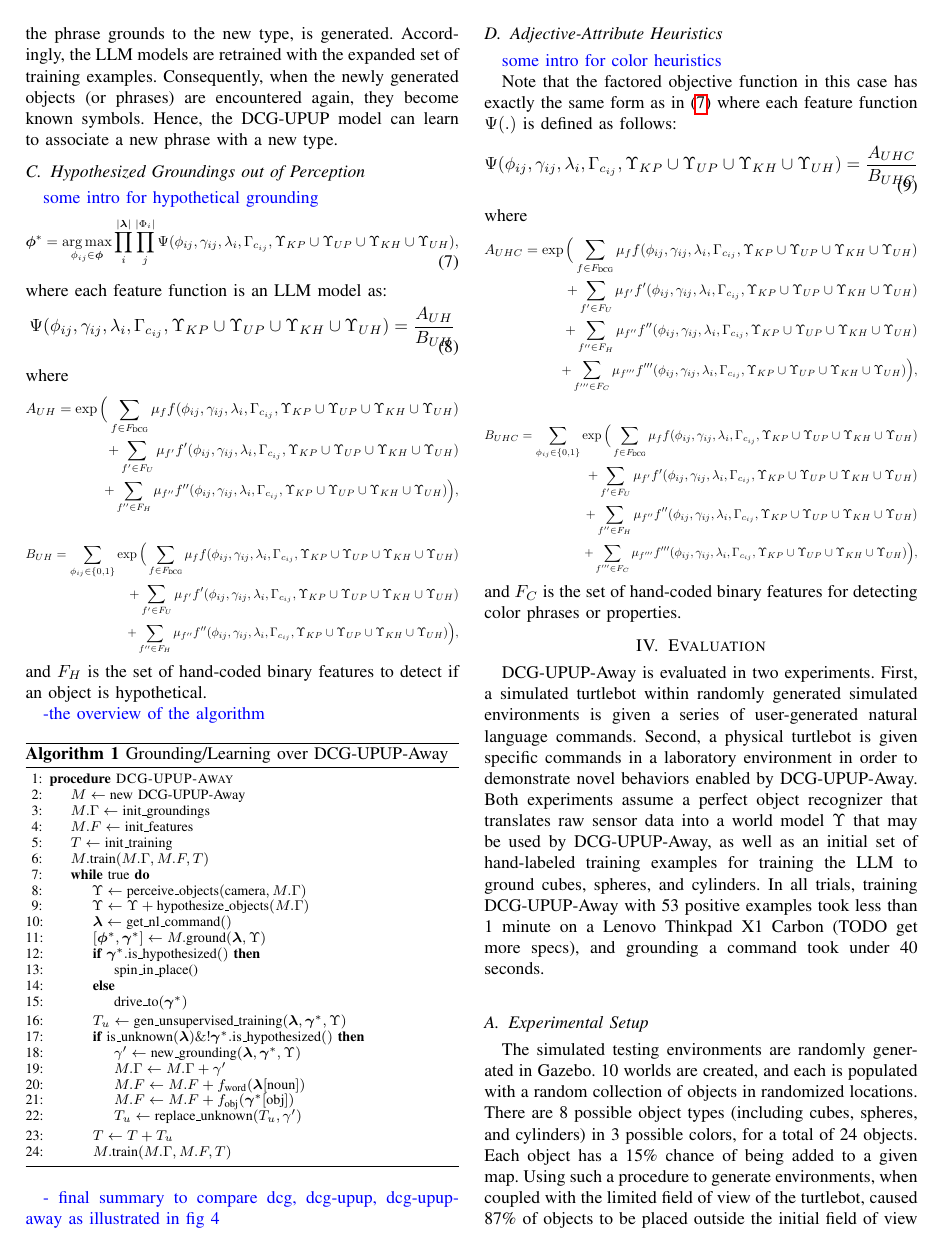
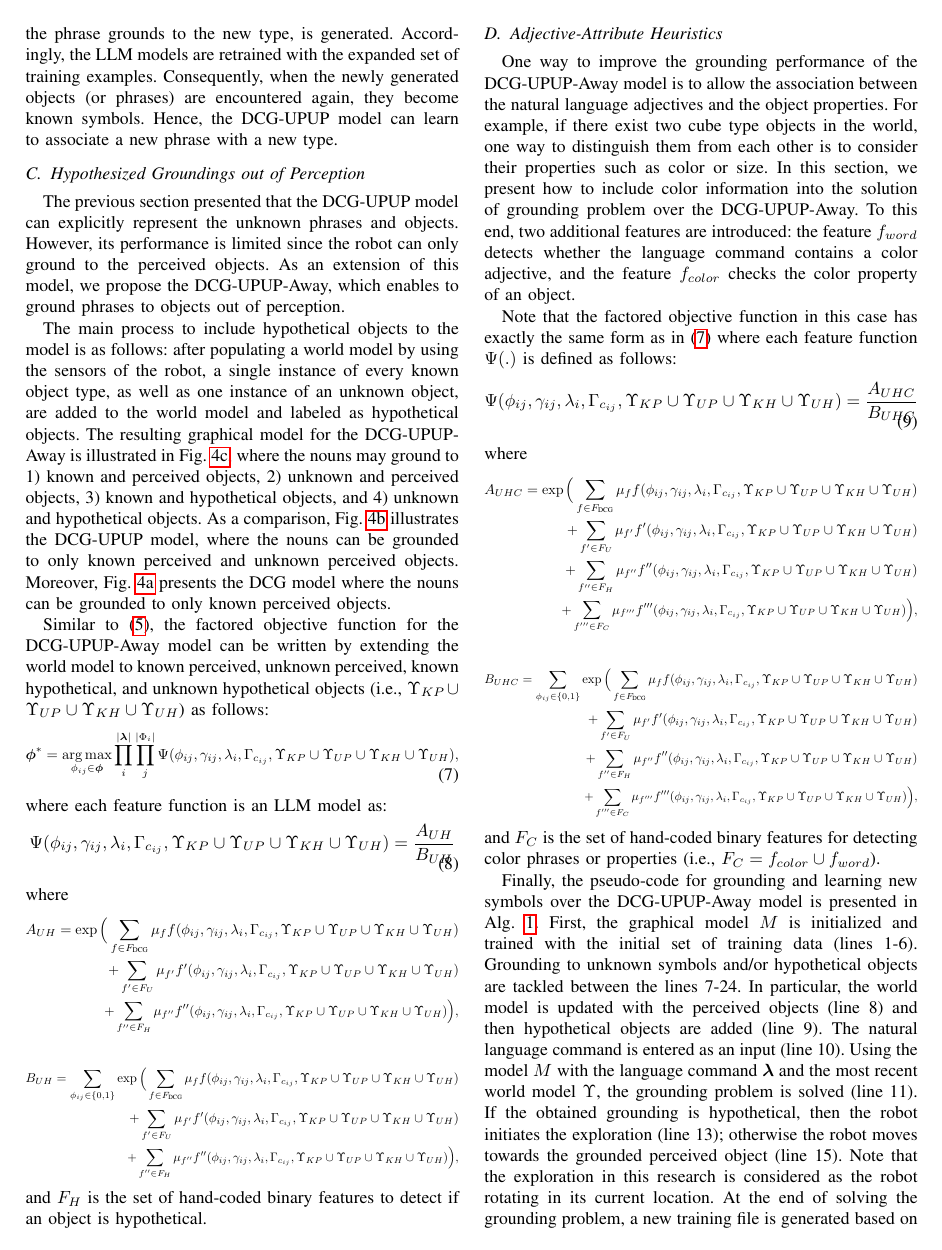
Before and after one commit to mycal-tucker/icra_2017, a LaTeX paper (main.tex, which reads technical.tex): page 4 of 7 before the commit and page 4 of 8 after it. Compiled offline with pdfLaTeX.

Commit message:
revised until sec 4

```diff
--- a/main.tex
+++ b/main.tex
@@ -5,7 +5,7 @@
 \thanks{All authors are with the Computer Science and Artificial Intelligence Laboratory (CSAIL),
 Massachusetts Institute of Technology, Cambridge, MA 02139, USA
 {\tt\small \{mycal,daksaray,rohanp,nickroy\}@csail.mit.edu}}%
-\thanks{It appears as if acknowledgments sometimes go here, but there's also the acknowledgment section at the end. What's the difference?}% <-this % stops a space
+\thanks{This work was partially supported by the Robotics Consortium of the U.S Army Research Laboratory under the Collaborative Technology Alliance Program.}% <-this % stops a space
 }
 
 \begin{document}
--- a/technical.tex
+++ b/technical.tex
@@ -66,7 +66,11 @@ type, is generated. Accordingly, the LLM models are retrained with the expanded
 %I think that's taken care of in the pseudocode, though.
 
 \subsection{Hypothesized Groundings out of Perception}
-\textcolor{blue}{some intro for hypothetical grounding}
+The previous section presented that the DCG-UPUP model can explicitly represent the unknown phrases and objects. However, its performance is limited since the robot can only ground to the perceived objects. As an extension of this model, we propose the DCG-UPUP-Away, which enables to ground phrases to objects out of perception.
+
+The main process to include hypothetical objects to the model is as follows: after populating a world model by using the sensors of the robot, a single instance of every known object type, as well as one instance of an unknown object, are added to the world model and labeled as hypothetical objects. The resulting graphical model for the DCG-UPUP-Away is illustrated in Fig.~\ref{fig:dcg-upup-away}, where the nouns may ground to 1) known and perceived objects, 2) unknown and perceived objects, 3) known and hypothetical objects, and 4) unknown and hypothetical objects. As a comparison, Fig.~\ref{fig:dcg-upup} illustrates the DCG-UPUP model, where the nouns can be grounded to only known perceived and unknown perceived objects. Moreover, Fig.~\ref{fig:dcg} presents the DCG model where the nouns can be grounded to only known perceived objects.
+
+Similar to \eqref{eq:dcg_upup_llm1}, the factored objective function for the DCG-UPUP-Away model can be written by extending the world model to known perceived, unknown perceived, known hypothetical, and unknown hypothetical objects  (i.e., $\Upsilon_{KP} \cup \Upsilon_{UP} \cup \Upsilon_{KH} \cup \Upsilon_{UH}$) as follows:
 \begin{equation}
 \boldsymbol{\phi}^* = \argmax_{\phi_{ij} \in \boldsymbol{\phi}} \prod_{i}^{|\boldsymbol\lambda|} \prod_j^{|\Phi_i|} \Psi(\phi_{ij},\gamma_{ij},\lambda_i,\Gamma_{c_{ij}},\Upsilon_{KP} \cup \Upsilon_{UP} \cup \Upsilon_{KH} \cup \Upsilon_{UH}),
 \label{eq:dcg_upup_away_llm1}
@@ -111,7 +118,31 @@ and $F_H$ is the set of hand-coded binary features to detect if an object is hyp
 \caption{The graphical models constructed for the command ``\emph{move to the cone}".}
 \end{figure*}
 
-\textcolor{blue}{-the overview of the algorithm}
+\subsection{Adjective-Attribute Heuristics}
+One way to improve the grounding performance of the DCG-UPUP-Away model is to allow the association between the natural language adjectives and the object properties. For example, if there exist two cube type objects in the world, one way to distinguish them from each other is to consider their properties such as color or size. In this section, we present how to include color information into the solution of grounding problem over the DCG-UPUP-Away. To this end, two additional features are introduced: the feature $f_{word}$ detects whether the language command contains a color adjective, and the feature $f_{color}$ checks the color property of an object.
+
+Note that the factored objective function in this case has exactly the same form as in \eqref{eq:dcg_upup_away_llm1} where each feature function $\Psi(.)$ is defined as follows:
+\begin{equation}
+\Psi(\phi_{ij},\gamma_{ij},\lambda_i,\Gamma_{c_{ij}},\Upsilon_{KP} \cup \Upsilon_{UP} \cup \Upsilon_{KH} \cup \Upsilon_{UH}) = \frac{A_{UHC}}{B_{UHC}}
+\label{eq:color_llm2}
+\end{equation}
+where
+\begin{equation}
+A_{UHC}=\exp \Big( \sum_{f \in F_{\text{DCG}}} \mu_f f(\phi_{ij},\gamma_{ij},\lambda_i,\Gamma_{c_{ij}},\Upsilon_{KP} \cup \Upsilon_{UP} \cup \Upsilon_{KH} \cup \Upsilon_{UH}) \nonumber \\
+\quad \quad \quad \quad \quad \quad + \sum_{f' \in F_{U}} \mu_{f'} f'(\phi_{ij},\gamma_{ij},\lambda_i,\Gamma_{c_{ij}},\Upsilon_{KP} \cup \Upsilon_{UP} \cup \Upsilon_{KH} \cup \Upsilon_{UH}) \nonumber \\
+\quad \quad \quad \quad \quad \quad + \sum_{f^{\prime\prime} \in F_{H}} \mu_{f^{\prime\prime}} f^{\prime\prime}(\phi_{ij},\gamma_{ij},\lambda_i,\Gamma_{c_{ij}},\Upsilon_{KP} \cup \Upsilon_{UP} \cup \Upsilon_{KH} \cup \Upsilon_{UH}) \nonumber \\
+\quad \quad \quad \quad \quad \quad + \sum_{f^{\prime\prime\prime} \in F_{C}} \mu_{f^{\prime\prime\prime}} f^{\prime\prime\prime}(\phi_{ij},\gamma_{ij},\lambda_i,\Gamma_{c_{ij}},\Upsilon_{KP} \cup \Upsilon_{UP} \cup \Upsilon_{KH} \cup \Upsilon_{UH}) \Big), \nonumber
+\end{equation}
+
+\begin{equation}
+B_{UHC}=\sum_{\phi_{ij} \in \{0,1\}}\exp \Big( \sum_{f \in F_{\text{DCG}}} \mu_f f(\phi_{ij},\gamma_{ij},\lambda_i,\Gamma_{c_{ij}},\Upsilon_{KP} \cup \Upsilon_{UP} \cup \Upsilon_{KH} \cup \Upsilon_{UH}) \nonumber \\
+\quad \quad \quad \quad \quad \quad \quad \quad + \sum_{f' \in F_{U}} \mu_{f'} f'(\phi_{ij},\gamma_{ij},\lambda_i,\Gamma_{c_{ij}},\Upsilon_{KP} \cup \Upsilon_{UP} \cup \Upsilon_{KH} \cup \Upsilon_{UH}) \nonumber \\
+\quad \quad \quad \quad \quad \quad \quad \quad + \sum_{f^{\prime\prime} \in F_{H}} \mu_{f^{\prime\prime}} f^{\prime\prime}(\phi_{ij},\gamma_{ij},\lambda_i,\Gamma_{c_{ij}},\Upsilon_{KP} \cup \Upsilon_{UP} \cup \Upsilon_{KH} \cup \Upsilon_{UH})\nonumber \\
+\; \quad \quad \quad \quad \quad \quad \quad \quad + \sum_{f^{\prime\prime\prime} \in F_{C}} \mu_{f^{\prime\prime\prime}} f^{\prime\prime\prime}(\phi_{ij},\gamma_{ij},\lambda_i,\Gamma_{c_{ij}},\Upsilon_{KP} \cup \Upsilon_{UP} \cup \Upsilon_{KH} \cup \Upsilon_{UH}) \Big), \nonumber
+\end{equation}
+and $F_C$ is the set of hand-coded binary features for detecting color phrases or properties (i.e., $F_C = f_{color} \cup f_{word}$).
+
+Finally, the pseudo-code for grounding and learning new symbols over the DCG-UPUP-Away model is presented in Alg.~\ref{alg:dcg_upup_away}. First, the graphical model $M$ is initialized and trained with the initial set of training data (lines 1-6). Grounding to unknown symbols and/or hypothetical objects are tackled between the lines 7-24. In particular, the world model is updated with the perceived objects (line~8) and then hypothetical objects are added (line~9). The natural language command is entered as an input (line~10). Using the model $M$ with the language command $\boldsymbol\lambda$ and the most recent world model $\Upsilon$, the grounding problem is solved (line~11). If the obtained grounding is hypothetical, then the robot initiates the exploration (line~13); otherwise the robot moves towards the grounded perceived object (line~15). Note that the exploration in this research is considered as the robot rotating in its current location. At the end of solving the grounding problem, a new training file is generated based on the given command $\boldsymbol\lambda$, the resulting grounding $\boldsymbol\gamma^*$, and the current world model $\Upsilon$ (line~16). If there exists an unknown phrase in the given command and the resulting grounding is not hypothetical, then a new object type (or grounding variable) is generated (line~18) and the set of grounding variables as well as the feature sets are updated (lines~19-22). Finally, the newly generated object type $\gamma^\prime$ replaces the unknown object type in training file $T_u$ (line~23), and the model $M$ is retrained with the new set of training data. Consequently, the initially unknown object becomes a known object in the new model $M$ in the further iterations.
 
 \begin{algorithm}\footnotesize
 \caption{Grounding/Learning over DCG-UPUP-Away}\label{alg:dcg_upup_away}
@@ -147,32 +179,6 @@ and $F_H$ is the set of hand-coded binary features to detect if an object is hyp
 \end{algorithmic}
 \end{algorithm}
 
-\textcolor{blue}{- final summary to compare dcg, dcg-upup, dcg-upup-away as illustrated in fig 4}
-
-\subsection{Adjective-Attribute Heuristics}
-\textcolor{blue}{some intro for color heuristics}
-
-Note that the factored objective function in this case has exactly the same form as in \eqref{eq:dcg_upup_away_llm1} where each feature function $\Psi(.)$ is defined as follows:
-\begin{equation}
-\Psi(\phi_{ij},\gamma_{ij},\lambda_i,\Gamma_{c_{ij}},\Upsilon_{KP} \cup \Upsilon_{UP} \cup \Upsilon_{KH} \cup \Upsilon_{UH}) = \frac{A_{UHC}}{B_{UHC}}
-\label{eq:color_llm2}
-\end{equation}
-where
-\begin{equation}
-A_{UHC}=\exp \Big( \sum_{f \in F_{\text{DCG}}} \mu_f f(\phi_{ij},\gamma_{ij},\lambda_i,\Gamma_{c_{ij}},\Upsilon_{KP} \cup \Upsilon_{UP} \cup \Upsilon_{KH} \cup \Upsilon_{UH}) \nonumber \\
-\quad \quad \quad \quad \quad \quad + \sum_{f' \in F_{U}} \mu_{f'} f'(\phi_{ij},\gamma_{ij},\lambda_i,\Gamma_{c_{ij}},\Upsilon_{KP} \cup \Upsilon_{UP} \cup \Upsilon_{KH} \cup \Upsilon_{UH}) \nonumber \\
-\quad \quad \quad \quad \quad \quad + \sum_{f^{\prime\prime} \in F_{H}} \mu_{f^{\prime\prime}} f^{\prime\prime}(\phi_{ij},\gamma_{ij},\lambda_i,\Gamma_{c_{ij}},\Upsilon_{KP} \cup \Upsilon_{UP} \cup \Upsilon_{KH} \cup \Upsilon_{UH}) \nonumber \\
-\quad \quad \quad \quad \quad \quad + \sum_{f^{\prime\prime\prime} \in F_{C}} \mu_{f^{\prime\prime\prime}} f^{\prime\prime\prime}(\phi_{ij},\gamma_{ij},\lambda_i,\Gamma_{c_{ij}},\Upsilon_{KP} \cup \Upsilon_{UP} \cup \Upsilon_{KH} \cup \Upsilon_{UH}) \Big), \nonumber
-\end{equation}
-
-\begin{equation}
-B_{UHC}=\sum_{\phi_{ij} \in \{0,1\}}\exp \Big( \sum_{f \in F_{\text{DCG}}} \mu_f f(\phi_{ij},\gamma_{ij},\lambda_i,\Gamma_{c_{ij}},\Upsilon_{KP} \cup \Upsilon_{UP} \cup \Upsilon_{KH} \cup \Upsilon_{UH}) \nonumber \\
-\quad \quad \quad \quad \quad \quad \quad \quad + \sum_{f' \in F_{U}} \mu_{f'} f'(\phi_{ij},\gamma_{ij},\lambda_i,\Gamma_{c_{ij}},\Upsilon_{KP} \cup \Upsilon_{UP} \cup \Upsilon_{KH} \cup \Upsilon_{UH}) \nonumber \\
-\quad \quad \quad \quad \quad \quad \quad \quad + \sum_{f^{\prime\prime} \in F_{H}} \mu_{f^{\prime\prime}} f^{\prime\prime}(\phi_{ij},\gamma_{ij},\lambda_i,\Gamma_{c_{ij}},\Upsilon_{KP} \cup \Upsilon_{UP} \cup \Upsilon_{KH} \cup \Upsilon_{UH})\nonumber \\
-\; \quad \quad \quad \quad \quad \quad \quad \quad + \sum_{f^{\prime\prime\prime} \in F_{C}} \mu_{f^{\prime\prime\prime}} f^{\prime\prime\prime}(\phi_{ij},\gamma_{ij},\lambda_i,\Gamma_{c_{ij}},\Upsilon_{KP} \cup \Upsilon_{UP} \cup \Upsilon_{KH} \cup \Upsilon_{UH}) \Big), \nonumber
-\end{equation}
-and $F_C$ is the set of hand-coded binary features for detecting color phrases or properties.
-
 %\begin{equation}
 %\Psi() = \exp \Big( \sum_{f \epsilon F_{\text{DCG}}} \mu_f f(\phi_{ij},\gamma_{ij},\lambda_i,\Gamma_{c_{ij}},\Upsilon_{KP} \cup \Upsilon_{UP} \cup \Upsilon_{KH} \cup \Upsilon_{UH}) +...\\
 %\sum_{f' \epsilon F_{\text{Unknown}}} \mu_{f'} f'(\phi_{ij},\gamma_{ij},\lambda_i,\Gamma_{c_{ij}},\Upsilon_{KP} \cup \Upsilon_{UP} \cup \Upsilon_{KH} \cup \Upsilon_{UH}) +...\\
```
Also changed, not shown: abstract.tex (+1 -1 lines), introduction.tex (+6 -4 lines), main.pdf, main.tex (4 more changed lines), technical.tex (4 more changed lines), 4 other files.
